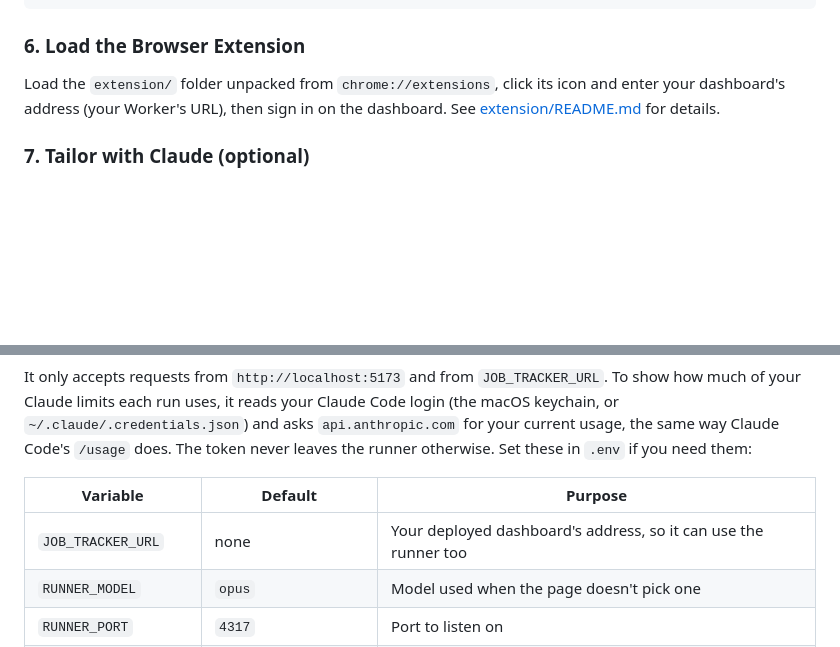
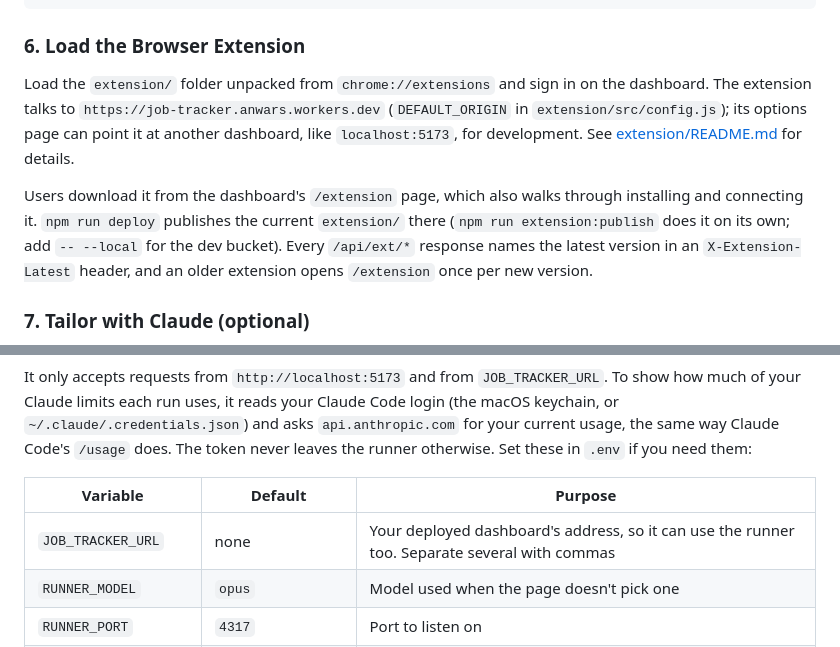
Before and after one commit to anwaroodin/job-tracker, a Markdown page: README.md, 2 parts joined by grey strips. Drawn GitHub-style; blank space fills up the shorter version.

Commit message:
docs(extension): describe the download page, publishing and the update check

```diff
--- a/README.md
+++ b/README.md
@@ -167,7 +167,9 @@ npm run deploy    # Build and deploy to Cloudflare Workers
 
 ### 6. Load the Browser Extension
 
-Load the `extension/` folder unpacked from `chrome://extensions`, click its icon and enter your dashboard's address (your Worker's URL), then sign in on the dashboard. See [extension/README.md](./extension/README.md) for details.
+Load the `extension/` folder unpacked from `chrome://extensions` and sign in on the dashboard. The extension talks to `https://job-tracker.anwars.workers.dev` (`DEFAULT_ORIGIN` in `extension/src/config.js`); its options page can point it at another dashboard, like `localhost:5173`, for development. See [extension/README.md](./extension/README.md) for details.
+
+Users download it from the dashboard's `/extension` page, which also walks through installing and connecting it. `npm run deploy` publishes the current `extension/` there (`npm run extension:publish` does it on its own; add `-- --local` for the dev bucket). Every `/api/ext/*` response names the latest version in an `X-Extension-Latest` header, and an older extension opens `/extension` once per new version.
 
 ### 7. Tailor with Claude (optional)
 
@@ -181,7 +183,7 @@ It only accepts requests from `http://localhost:5173` and from `JOB_TRACKER_URL`
 
 | Variable | Default | Purpose |
 | --- | --- | --- |
-| `JOB_TRACKER_URL` | none | Your deployed dashboard's address, so it can use the runner too |
+| `JOB_TRACKER_URL` | none | Your deployed dashboard's address, so it can use the runner too. Separate several with commas |
 | `RUNNER_MODEL` | `opus` | Model used when the page doesn't pick one |
 | `RUNNER_PORT` | `4317` | Port to listen on |
 | `RUNNER_ANTIGRAVITY` | on when `agy` is installed | Set to `0` to run every step on Claude |
```
Also changed, not shown: extension/README.md (+7 -7 lines).
